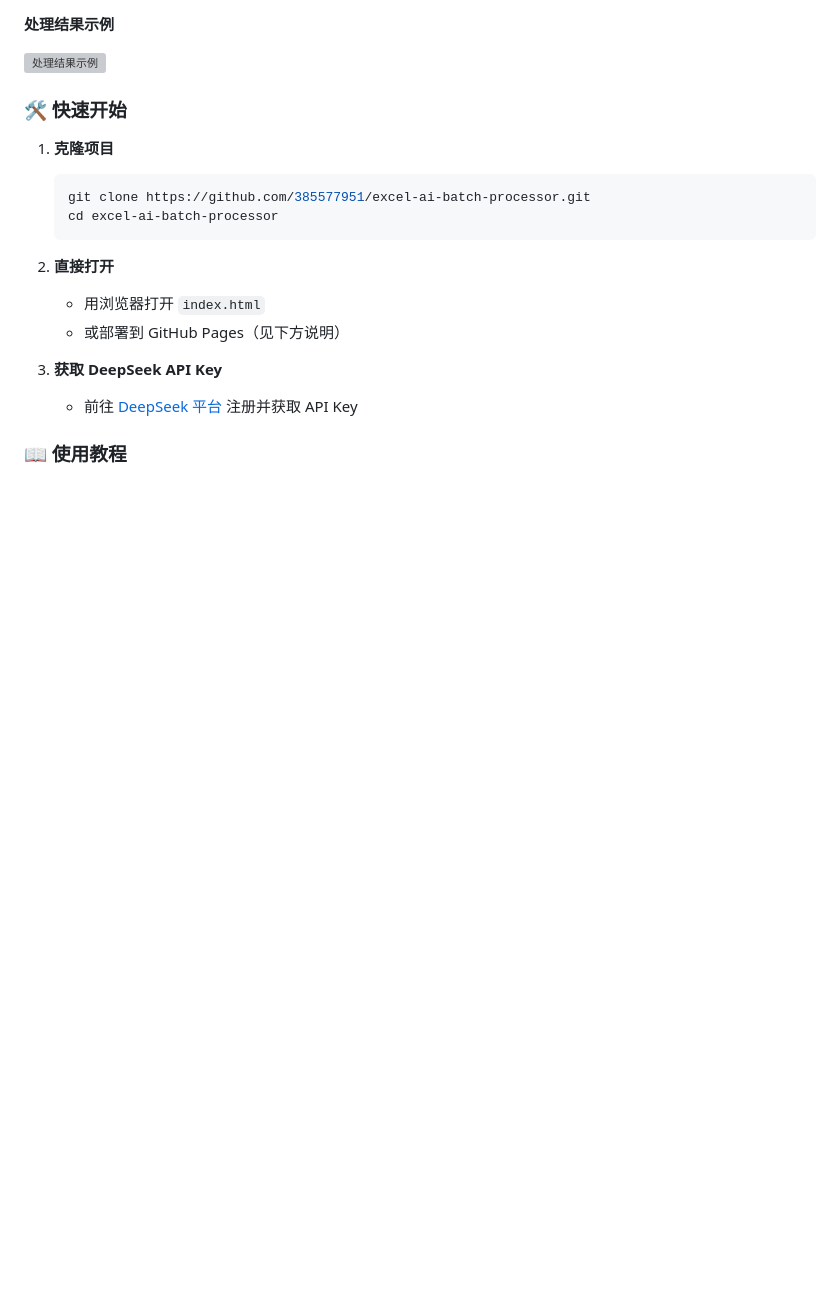
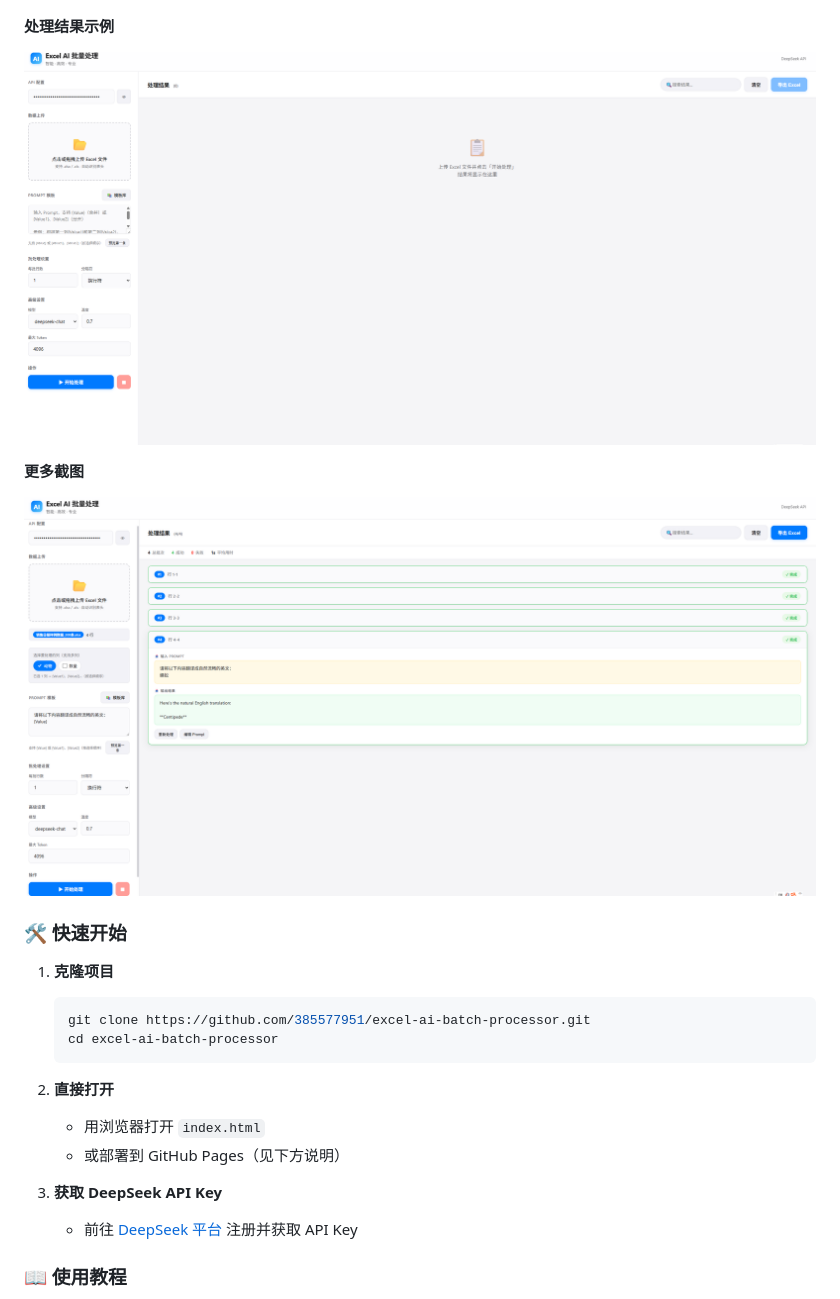
Before and after one commit to 385577951/excel-ai-batch-processor, a Markdown page: README.md, the part around the change printed below. Drawn GitHub-style; pictures changed too: assets/screenshot-processing.png (added), assets/screenshot-result.png (added); blank space fills up the shorter version; grey boxes are pictures that could not be loaded.

Commit message:
恢复图片 assets，修复 README 截图链接

```diff
--- a/README.md
+++ b/README.md
@@ -35,6 +33,10 @@
 **处理结果示例**
 
 ![处理结果示例](assets/screenshot-processing.png)
+
+**更多截图**
+
+![运行结果](assets/screenshot-result.png)
 
 ### 🛠 快速开始
 
```
Also changed, not shown: other parts of README.md (+0 -2 lines).
